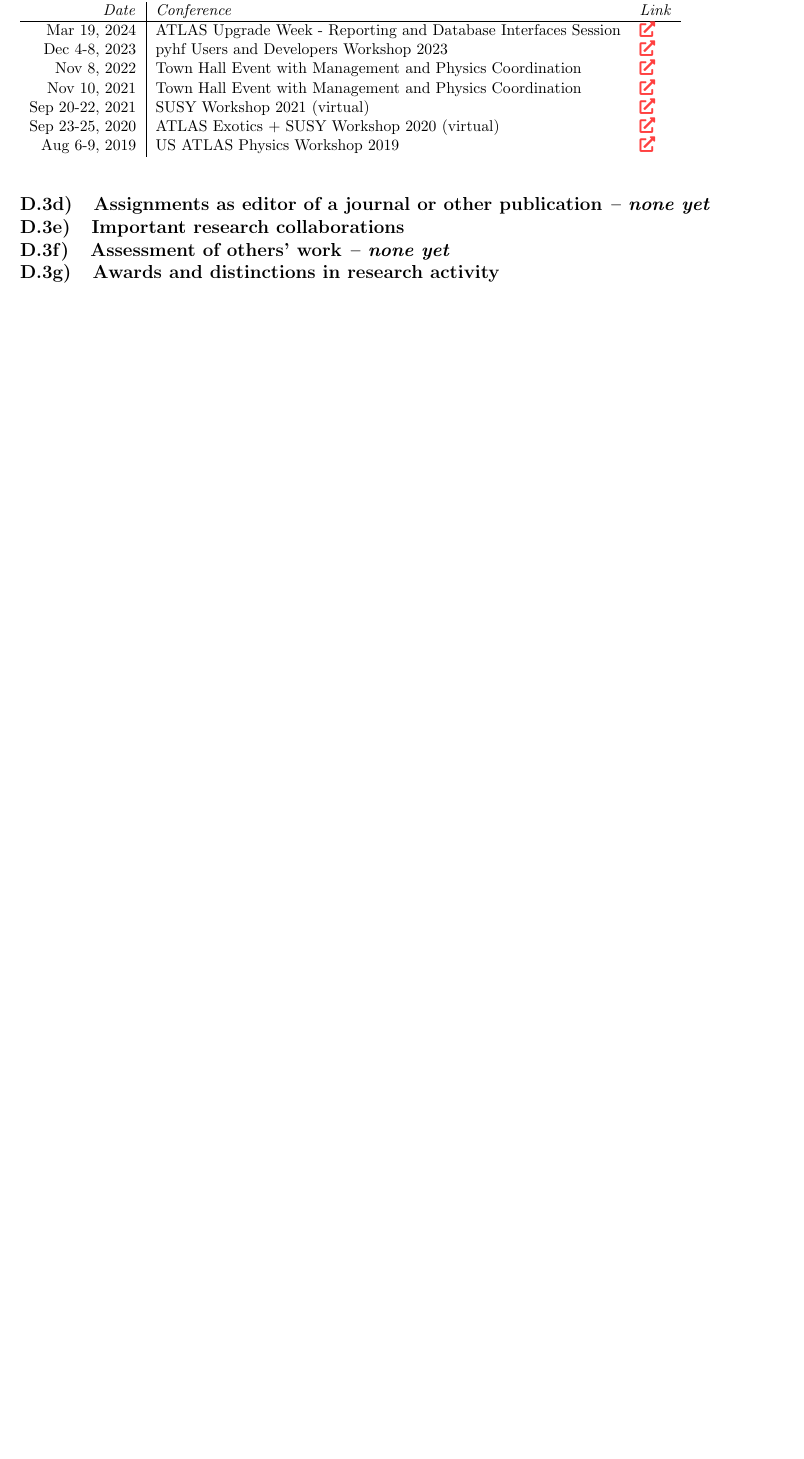
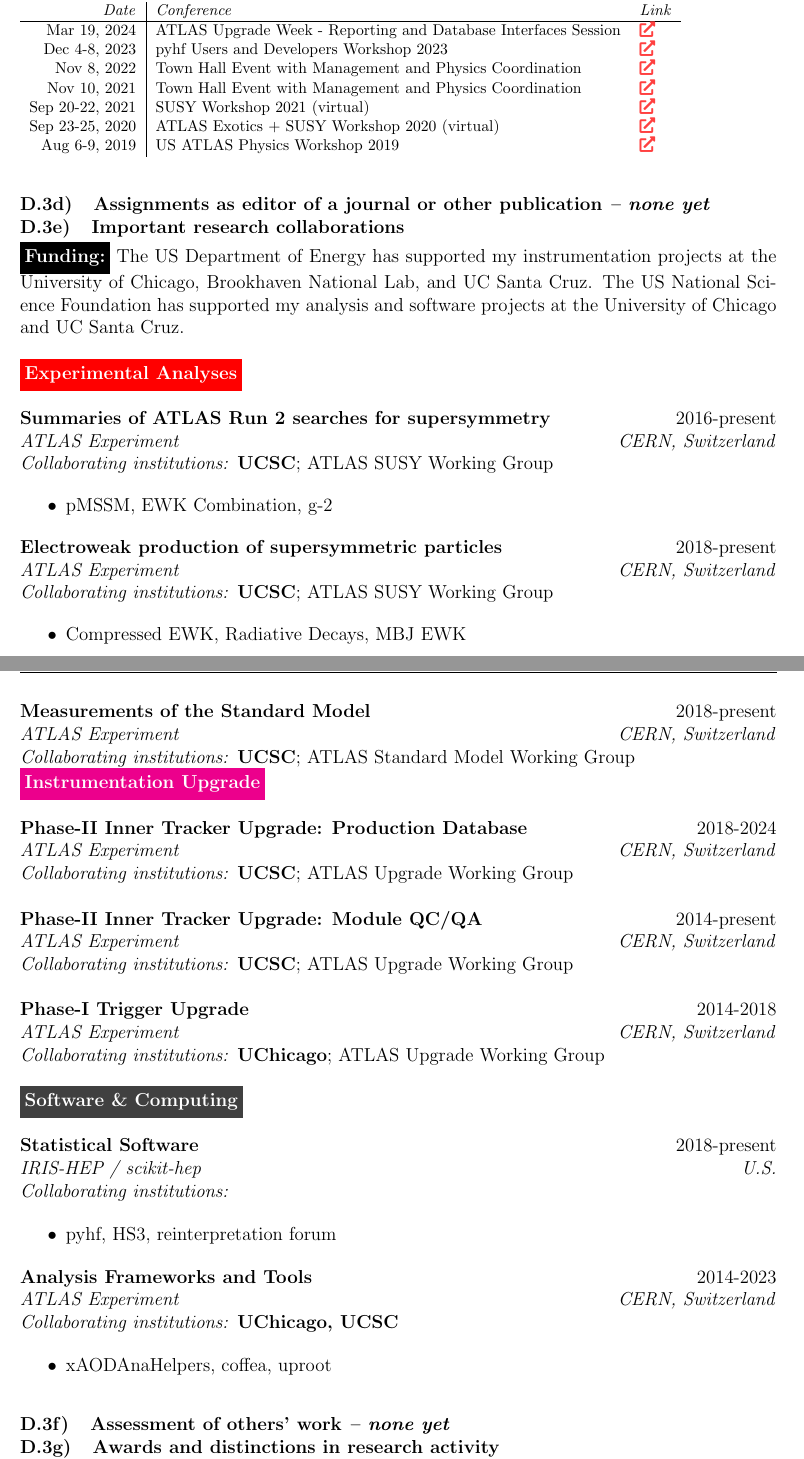
Before and after one commit to kratsg/lund-application-senior-lecturer-2024, a LaTeX thesis (application.tex, which reads chapters/D-research-portfolio.tex): part of page 12 of 20 before the commit and two parts of pages 12 and 13 of 21 after it, the two joined at a grey line, cut so that both start at the same text, the shorter picture padded with empty space. Compiled offline with pdfLaTeX.

Commit message:
start adding in pieces of what i need to describe more in detail

```diff
--- a/chapters/D-research-portfolio.tex
+++ b/chapters/D-research-portfolio.tex
@@ -80,6 +80,46 @@
 \subsection{Assignments as editor of a journal or other publication \noneyet}\label{ssec:assignments-as-editor-of-a-journal-or-other-publication-noneyet}
 \subsection{Important research collaborations}\label{ssec:important-research-collaborations}
 % state the scope of the research, key people and funding if applicable}
+\PubCite{black}{white}{Funding:} The US Department of Energy has supported my instrumentation projects at the University of Chicago, Brookhaven National Lab, and UC Santa Cruz. The US National Science Foundation has supported my analysis and software projects at the University of Chicago and UC Santa Cruz.\\
+
+\PubCite{red}{white}{Experimental Analyses}\\
+
+\ProjectSummary{Summaries of ATLAS Run 2 searches for supersymmetry}{2016-present}{ATLAS Experiment}{CERN, Switzerland}{\textbf{UCSC}; ATLAS SUSY Working Group}
+
+\begin{itemize}
+	\item pMSSM, EWK Combination, g-2
+\end{itemize}
+
+\ProjectSummary{Electroweak production of supersymmetric particles}{2018-present}{ATLAS Experiment}{CERN, Switzerland}{\textbf{UCSC}; ATLAS SUSY Working Group}
+
+\begin{itemize}
+	\item Compressed EWK, Radiative Decays, MBJ EWK
+\end{itemize}
+
+\ProjectSummary{Measurements of the Standard Model}{2018-present}{ATLAS Experiment}{CERN, Switzerland}{\textbf{UCSC}; ATLAS Standard Model Working Group}
+
+\PubCite{magenta}{white}{Instrumentation Upgrade}\\
+
+\ProjectSummary{Phase-II Inner Tracker Upgrade: Production Database}{2018-2024}{ATLAS Experiment}{CERN, Switzerland}{\textbf{UCSC}; ATLAS Upgrade Working Group}\\
+
+\ProjectSummary{Phase-II Inner Tracker Upgrade: Module QC/QA}{2014-present}{ATLAS Experiment}{CERN, Switzerland}{\textbf{UCSC}; ATLAS Upgrade Working Group}\\
+
+\ProjectSummary{Phase-I Trigger Upgrade}{2014-2018}{ATLAS Experiment}{CERN, Switzerland}{\textbf{UChicago}; ATLAS Upgrade Working Group}\\
+
+\PubCite{darkgray}{white}{Software \& Computing}\\
+
+\ProjectSummary{Statistical Software}{2018-present}{IRIS-HEP / scikit-hep}{U.S.}{}{}
+
+\begin{itemize}
+	\item pyhf, HS3, reinterpretation forum
+\end{itemize}
+
+\ProjectSummary{Analysis Frameworks and Tools}{2014-2023}{ATLAS Experiment}{CERN, Switzerland}{\textbf{UChicago, UCSC}}
+
+\begin{itemize}
+	\item xAODAnaHelpers, coffea, uproot
+\end{itemize}
+
 \subsection{Assessment of others’ work \noneyet}\label{ssec:assessment-of-others-work-noneyet}
 % grading committee assignments, expert assignments, referee assignments, peer review, assignments as faculty examiner, reviewer}
 \subsection{Awards and distinctions in research activity}\label{ssec:awards-and-distinctions-in-research-activity}
```
